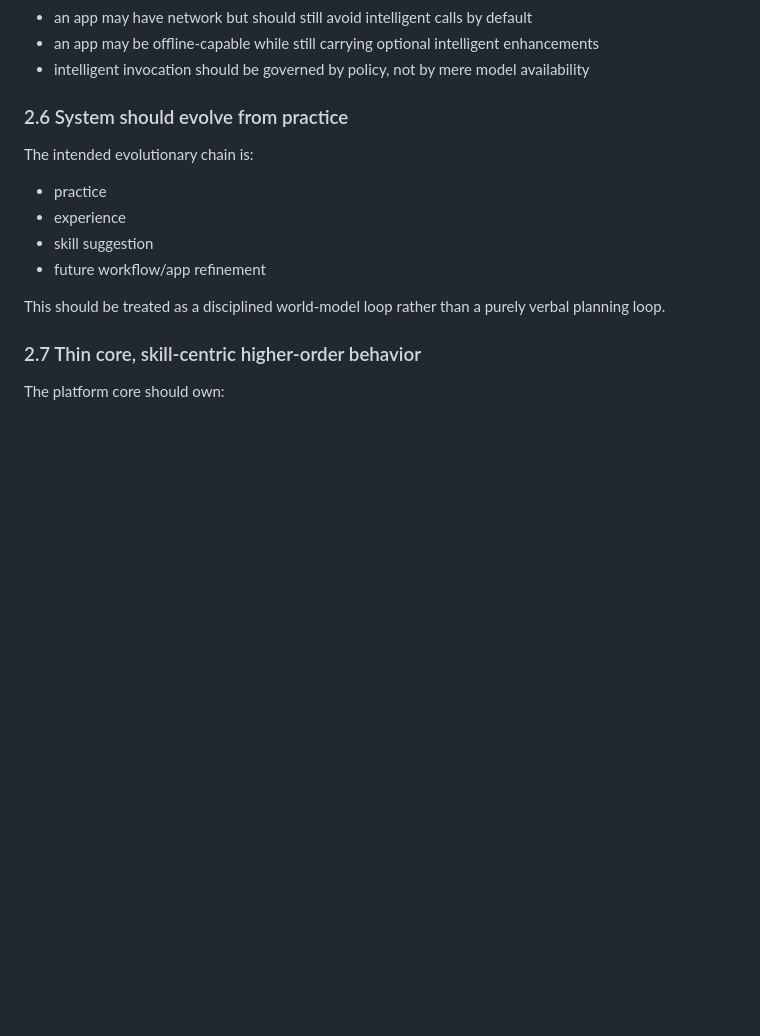
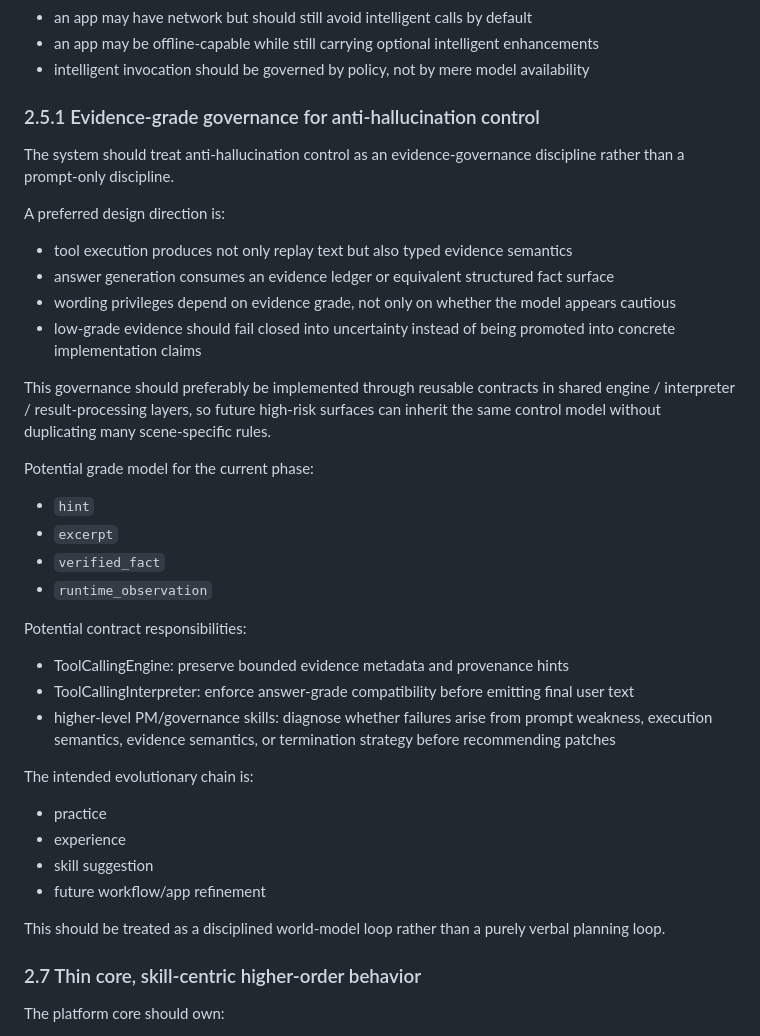
Before and after one commit to wangchienbo/AgentSystem, a Markdown page: docs/design.md, the part around the change. Drawn GitHub-style; blank space fills up the shorter version.

```diff
--- a/docs/design.md
+++ b/docs/design.md
@@ -94,7 +94,28 @@ Network reachability and intelligence availability are separate concerns:
 - an app may be offline-capable while still carrying optional intelligent enhancements
 - intelligent invocation should be governed by policy, not by mere model availability
 
-### 2.6 System should evolve from practice
+### 2.5.1 Evidence-grade governance for anti-hallucination control
+The system should treat anti-hallucination control as an evidence-governance discipline rather than a prompt-only discipline.
+
+A preferred design direction is:
+- tool execution produces not only replay text but also typed evidence semantics
+- answer generation consumes an evidence ledger or equivalent structured fact surface
+- wording privileges depend on evidence grade, not only on whether the model appears cautious
+- low-grade evidence should fail closed into uncertainty instead of being promoted into concrete implementation claims
+
+This governance should preferably be implemented through reusable contracts in shared engine / interpreter / result-processing layers, so future high-risk surfaces can inherit the same control model without duplicating many scene-specific rules.
+
+Potential grade model for the current phase:
+- `hint`
+- `excerpt`
+- `verified_fact`
+- `runtime_observation`
+
+Potential contract responsibilities:
+- ToolCallingEngine: preserve bounded evidence metadata and provenance hints
+- ToolCallingInterpreter: enforce answer-grade compatibility before emitting final user text
+- higher-level PM/governance skills: diagnose whether failures arise from prompt weakness, execution semantics, evidence semantics, or termination strategy before recommending patches
+
 The intended evolutionary chain is:
 - practice
 - experience
```
Also changed, not shown: docs/development-log.md (+44 -0 lines), docs/requirements.md (+22 -1 lines).
